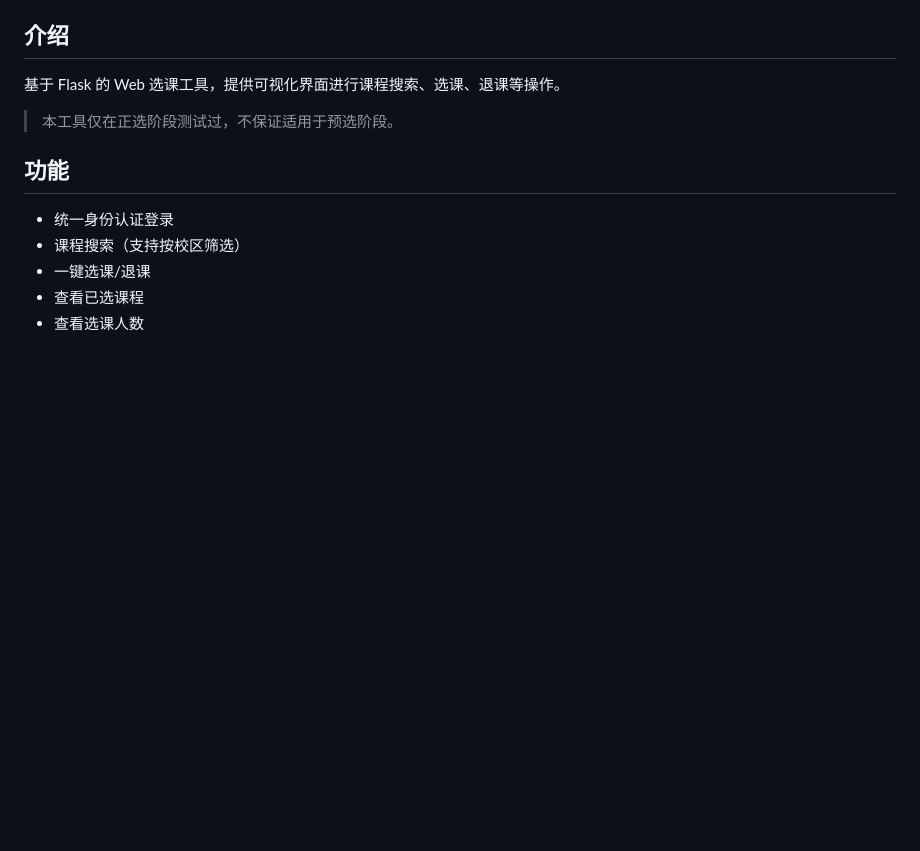
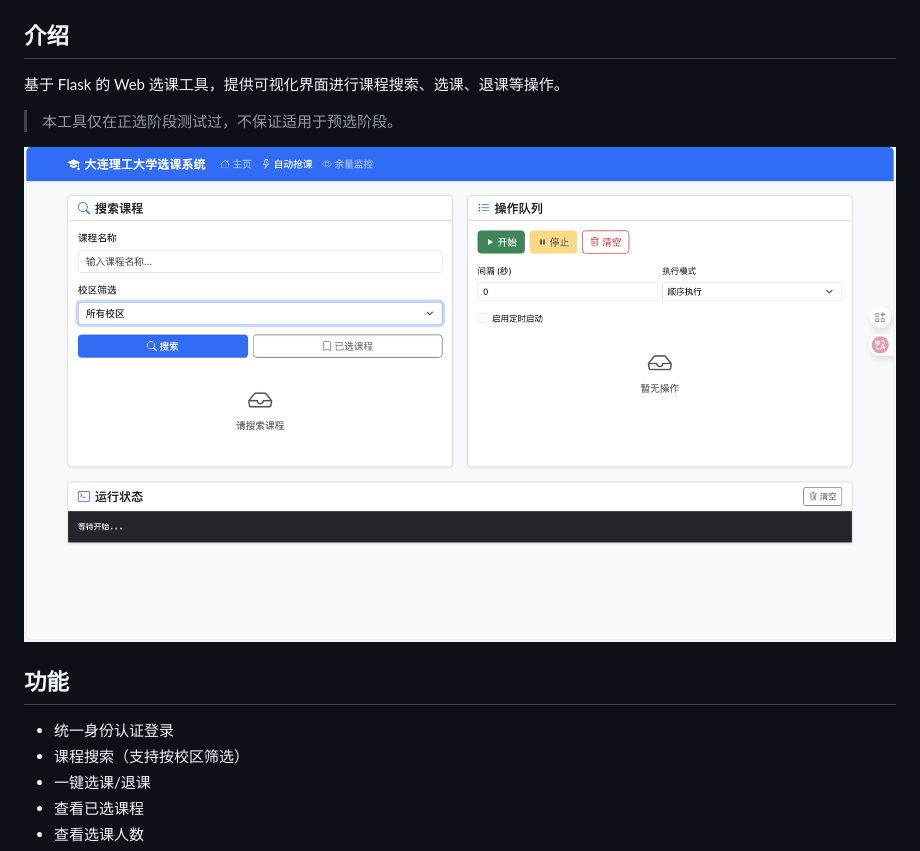
Before and after one commit to songhahaha66/dlut_auto_select_courses, a Markdown page: readme.md, the part around the change. GitHub-like rendering; pictures changed too: img/image.png (added); blank space fills up the shorter version.

Commit message:
docs(readme): update documentation with interface screenshot (#3)
- Add new interface screenshot image (img/image.png) to readme
- Remove outdated image asset (img/img.png)
- Update readme.md to include visual demonstration of the application interface
- Improve documentation by providing users with a visual preview of the tool

```diff
--- a/readme.md
+++ b/readme.md
@@ -5,6 +5,8 @@
 基于 Flask 的 Web 选课工具，提供可视化界面进行课程搜索、选课、退课等操作。
 
 > 本工具仅在正选阶段测试过，不保证适用于预选阶段。
+
+![界面展示](./img/image.png)
 
 ## 功能
 
```
Also changed, not shown: img/img.png (deleted).
